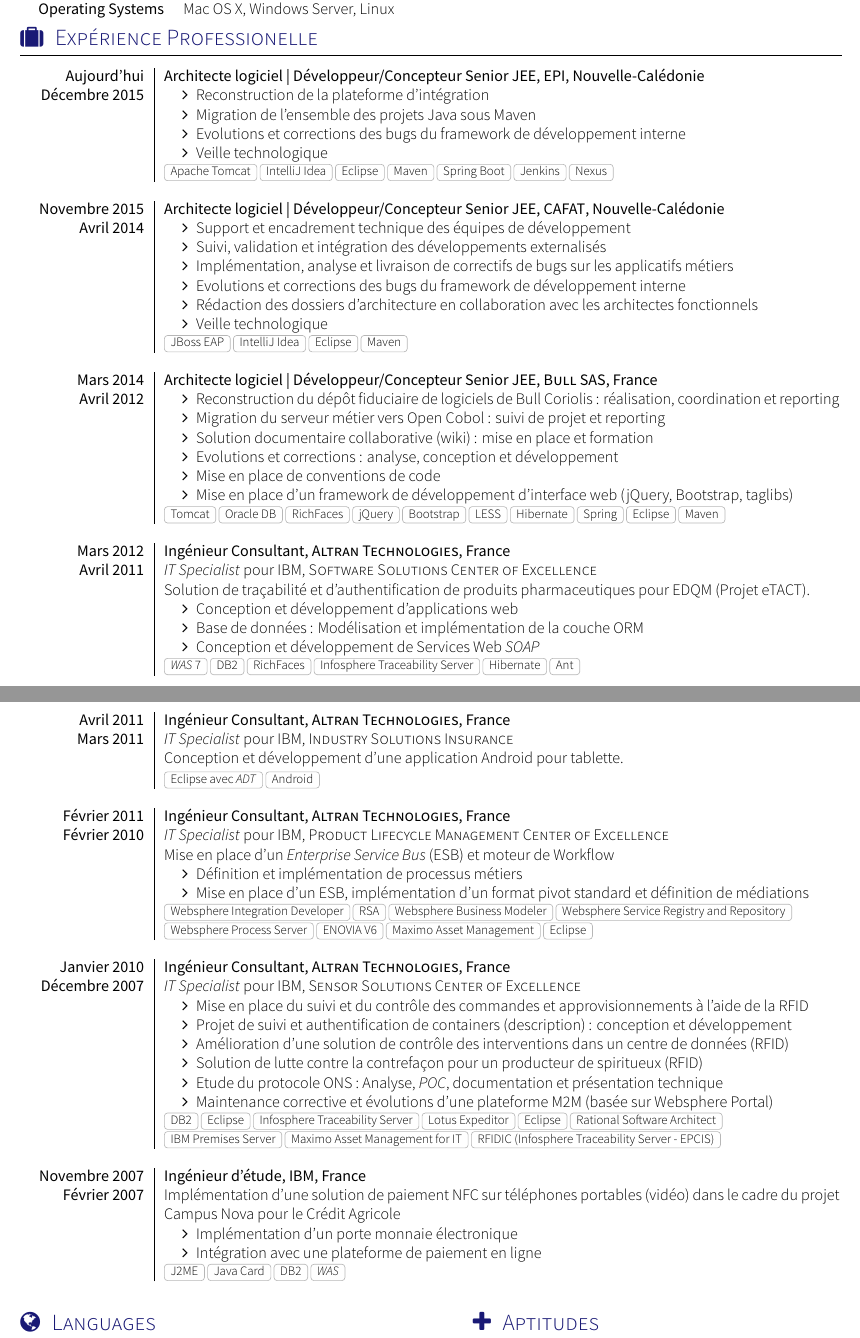
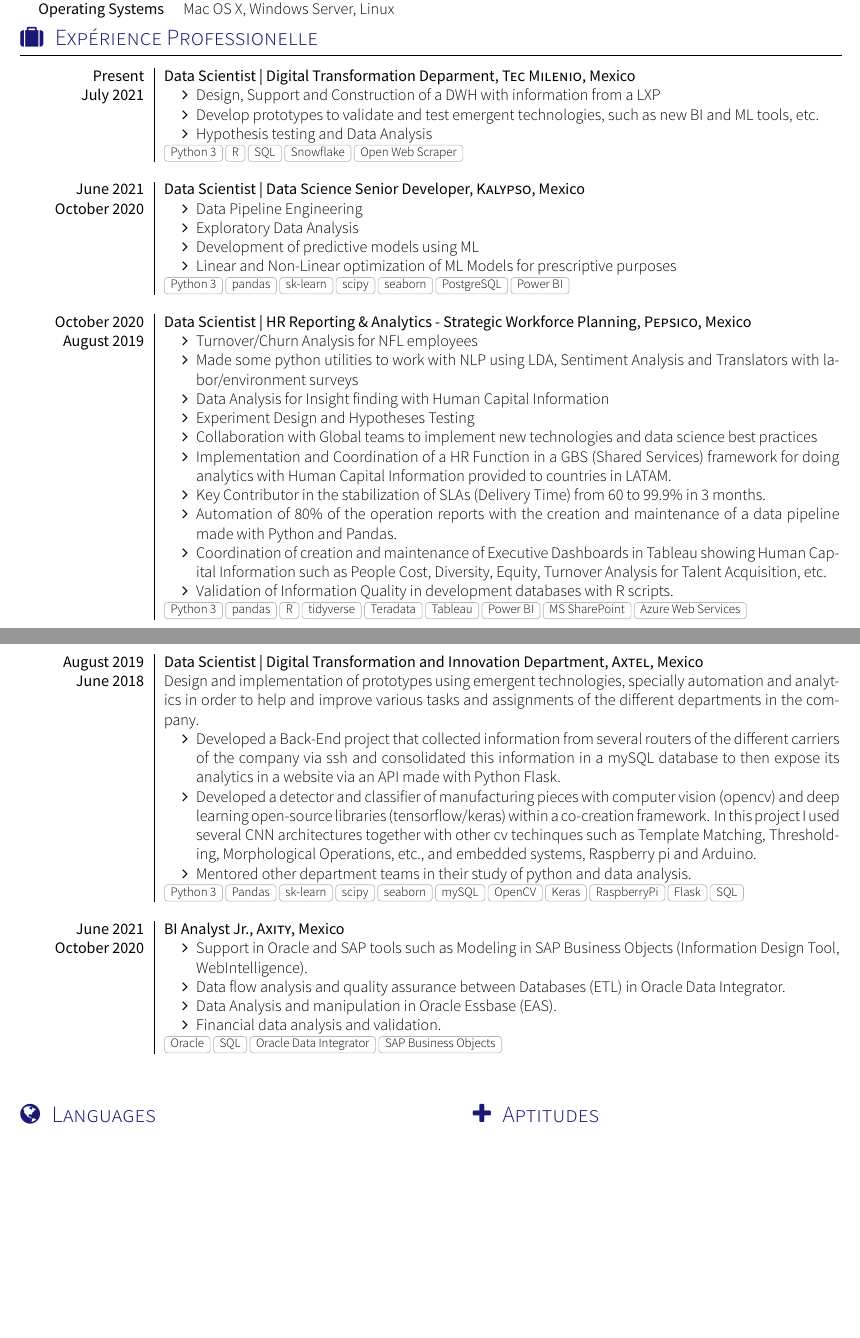
Before and after one commit to positronn/my-resume-yaac, a LaTeX CV (cv.tex, which reads section_experience_short.tex): two parts of pages 1 and 2 of 2, joined at a grey line, cut so that both start at the same text, the shorter picture padded with empty space. Compiled offline with XeLaTeX; a missing font is replaced by an installed copy or a similar font; a LaTeX package or settings file that is missing is left out.

Commit message:
Updating `work experience` section.

```diff
--- a/section_experience_short.tex
+++ b/section_experience_short.tex
@@ -14,115 +14,100 @@
 
 \begin{experiences}
   \experience
-    {Aujourd'hui}   {Architecte logiciel | Développeur/Concepteur Senior JEE}{EPI}{Nouvelle-Calédonie}
-    {Décembre 2015} {
+    {Present}   {Data Scientist | Digital Transformation Deparment}{Tec Milenio}{Mexico}
+    {July 2021} {
                       \begin{itemize}
-                        \item Reconstruction de la plateforme d'intégration
-                        \item Migration de l'ensemble des projets Java sous Maven
-                        \item Evolutions et corrections des bugs du framework de développement interne
-                        \item Veille technologique
+                        \item Design, Support and Construction of a DWH with information from a LXP
+                        \item Develop prototypes to validate and test emergent technologies, such as new BI and ML tools, etc.
+                        \item Hypothesis testing and Data Analysis
                       \end{itemize}
                     }
-                    {Apache Tomcat, IntelliJ Idea, Eclipse, Maven, Spring Boot, Jenkins, Nexus}
+                    {Python 3, R, SQL, Snowflake, Open Web Scraper}
   \emptySeparator
 
   \experience
-    {Novembre 2015} {Architecte logiciel | Développeur/Concepteur Senior JEE}{CAFAT}{Nouvelle-Calédonie}
-    {Avril 2014}    {
+    {June 2021} {Data Scientist | Data Science Senior Developer}{Kalypso}{Mexico}
+    {October 2020}    {
                       \begin{itemize}
-                        \item Support et encadrement technique des équipes de développement
-                        \item Suivi, validation et intégration des développements externalisés
-                        \item Implémentation, analyse et livraison de correctifs de bugs sur les applicatifs métiers
-                        \item Evolutions et corrections des bugs du framework de développement interne
-                        \item Rédaction des dossiers d'architecture en collaboration avec les architectes fonctionnels
-                        \item Veille technologique
+                        \item Data Pipeline Engineering
+                        \item Exploratory Data Analysis
+                        \item Development of predictive models using ML
+                        \item Linear and Non-Linear optimization of ML Models for prescriptive purposes
                       \end{itemize}
                     }
-                    {JBoss EAP, IntelliJ Idea, Eclipse, Maven}
+                    {Python 3, pandas, sk-learn, scipy, seaborn, PostgreSQL, Power BI}
   \emptySeparator
 
   \experience
-    {Mars 2014}     {Architecte logiciel | Développeur/Concepteur Senior JEE}{Bull SAS}{France}
-    {Avril 2012}    {
+    {October 2020}     {Data Scientist | HR Reporting \& Analytics - Strategic Workforce Planning}{Pepsico}{Mexico}
+    {August 2019}    {
                       \begin{itemize}
-                        \item Reconstruction du dépôt fiduciaire de logiciels de Bull Coriolis : réalisation, coordination et reporting
-                        \item Migration du serveur métier vers Open Cobol : suivi de projet et reporting
-                        \item Solution documentaire collaborative (wiki) : mise en place et formation
-                        \item Evolutions et corrections : analyse, conception et développement
-                        \item Mise en place de conventions de code
-                        \item Mise en place d'un framework de développement d'interface web (jQuery, Bootstrap, taglibs)
+                        \item Turnover/Churn Analysis for NFL employees
+                        \item Made some python utilities to work with NLP using LDA, Sentiment Analysis and Translators with labor/environment surveys
+                        \item Data Analysis for Insight finding with Human Capital Information
+                        \item Experiment Design and Hypotheses Testing
+                        \item Collaboration with Global teams to implement new technologies and data science best practices
+                        \item Implementation and Coordination of a HR Function in a GBS (Shared Services) framework for doing analytics with
+                        Human Capital Information provided to countries in LATAM.
+                        \item Key Contributor in the stabilization of SLAs (Delivery Time) from 60 to 99.9\% in 3 months.
+                        \item Automation of 80\% of the operation reports with the creation and maintenance of a data pipeline made with Python and Pandas.
+                        \item  Coordination of creation and maintenance of Executive Dashboards in Tableau showing Human Capital Information
+                        such as People Cost, Diversity, Equity, Turnover Analysis for Talent Acquisition, etc.
+                        \item Validation of Information Quality in development databases with R scripts.
                       \end{itemize}
                     }
-                    {Tomcat, Oracle DB, RichFaces, jQuery, Bootstrap, LESS, Hibernate, Spring, Eclipse, Maven}
+                    {Python 3, pandas, R, tidyverse, Teradata, Tableau, Power BI, MS SharePoint, Azure Web Services}
   \emptySeparator
 
-  \consultantexperience
-  {Mars 2012}       {Ingénieur Consultant}{Altran Technologies}{France}
-  {Avril 2011}      {IT Specialist}{IBM, Software Solutions Center of Excellence}
-                    {
-                      Solution de traçabilité et d'authentification de produits pharmaceutiques pour EDQM (\href{https://www.edqm.eu/fr/eTACT-1466.html}{Projet eTACT}).
+
+  \experience
+    {August 2019} {Data Scientist | Digital Transformation and Innovation Department}{Axtel}{Mexico}
+    {June 2018}    {
+    			Design and implementation of prototypes using emergent technologies, specially automation
+			and analytics in order to help and improve various tasks and assignments of the different departments in the company.
                       \begin{itemize}
-                        \item Conception et développement d'applications web
-                        \item Base de données : Modélisation et implémentation de la couche ORM
-                        \item Conception et développement de Services Web \emph{SOAP}
+                        \item Developed a Back-End project that collected information from several routers
+                        of the different carriers of the company via ssh and consolidated this information in a
+                        mySQL database to then expose its analytics in a website via an API made with
+                        Python Flask.
+                        \item Developed a detector and classifier of manufacturing pieces with computer vision (opencv)
+                        and deep learning open-source libraries (tensorflow/keras) within a co-creation framework.
+                        In this project I used several CNN architectures together with other cv techinques such as
+                        Template Matching, Thresholding, Morphological Operations, etc., and embedded systems, Raspberry pi and Arduino.
+                        \item Mentored other department teams in their study of python and data analysis.
                       \end{itemize}
                     }
-                    {\emph{WAS} 7, DB2, RichFaces, Infosphere Traceability Server, Hibernate, Ant}
-  \emptySeparator
-
-  \consultantexperience
-  {Avril 2011}      {Ingénieur Consultant}{Altran Technologies}{France}
-  {Mars 2011}       {IT Specialist}{IBM, Industry Solutions Insurance}
-                    {
-                      Conception et développement d'une application Android pour tablette.
-                    }
-                    {Eclipse avec \emph{ADT}, Android}
-  \emptySeparator
-
-  \consultantexperience
-  {Février 2011}    {Ingénieur Consultant}{Altran Technologies}{France}
-  {Février 2010}    {IT Specialist}{IBM, Product Lifecycle Management Center of Excellence}
-                    {
-                      Mise en place d'un \emph{Enterprise Service Bus} (ESB) et moteur de Workflow
-                      \begin{itemize}
-                        \item Définition et implémentation de processus métiers
-                        \item Mise en place d'un ESB, implémentation d'un format pivot standard et définition de médiations
-                      \end{itemize}
-                    }
-                    {
-                      Websphere Integration Developer, RSA, Websphere Business Modeler, Websphere Service Registry and Repository,
-                      Websphere Process Server, ENOVIA V6, Maximo Asset Management, Eclipse
-                    }
-  \emptySeparator
-
-  \consultantexperience
-  {Janvier 2010}    {Ingénieur Consultant}{Altran Technologies}{France}
-  {Décembre 2007}   {IT Specialist}{IBM, Sensor Solutions Center of Excellence}
-                    {
-                      \begin{itemize}
-                        \item Mise en place du suivi et du contrôle des commandes et approvisionnements à l'aide de la RFID
-                        \item Projet de suivi et authentification de containers (\href{http://www.container-centralen.co.uk/rfid/history.aspx}{description}) : conception et développement
-                        \item Amélioration d'une solution de contrôle des interventions dans un centre de données (RFID)
-                        \item Solution de lutte contre la contrefaçon pour un producteur de spiritueux (RFID)
-                        \item Etude du protocole ONS : Analyse, \emph{POC}, documentation et présentation technique
-                        \item Maintenance corrective et évolutions d'une plateforme M2M (basée sur Websphere Portal)
-                      \end{itemize}
-                    }
-                    {
-                      DB2, Eclipse, Infosphere Traceability Server, Lotus Expeditor, Eclipse,
-                      Rational Software Architect, IBM Premises Server, Maximo Asset Management for IT, RFIDIC (Infosphere Traceability Server - EPCIS)
-                    }
+                    {Python 3, Pandas, sk-learn, scipy, seaborn, mySQL, OpenCV, Keras, RaspberryPi, Flask, SQL}
   \emptySeparator
 
   \experience
-  {Novembre 2007}  {Ingénieur d'étude}{IBM}{France}
-  {Février 2007}   {
-                      Implémentation d'une solution de paiement NFC sur téléphones portables (\href{http://www.nouvo.ch/s-007}{vidéo})
-                      dans le cadre du projet Campus Nova pour le Crédit Agricole
+    {June 2021} {BI Analyst Jr.}{Axity}{Mexico}
+    {October 2020}    {
                       \begin{itemize}
-                        \item Implémentation d'un porte monnaie électronique
-                        \item Intégration avec une plateforme de paiement en ligne
+                        \item Support in Oracle and SAP tools such as Modeling in SAP Business Objects (Information Design Tool, WebIntelligence).
+                        \item Data flow analysis and quality assurance between Databases (ETL) in Oracle Data Integrator.
+                        \item Data Analysis and manipulation in Oracle Essbase (EAS).
+                        \item Financial data analysis and validation.
                       \end{itemize}
-                  }
-                  {J2ME, Java Card, DB2, \emph{WAS}}
+                    }
+                    {Oracle, SQL, Oracle Data Integrator, SAP Business Objects}
+  \emptySeparator
+
+%  \consultantexperience
+%  {Février 2011}    {Ingénieur Consultant}{Altran Technologies}{France}
+%  {Février 2010}    {IT Specialist}{IBM, Product Lifecycle Management Center of Excellence}
+%                    {
+%                      Mise en place d'un \emph{Enterprise Service Bus} (ESB) et moteur de Workflow
+%                      \begin{itemize}
+%                        \item Définition et implémentation de processus métiers
+%                        \item Mise en place d'un ESB, implémentation d'un format pivot standard et définition de médiations
+%                      \end{itemize}
+%                    }
+%                    {
+%                      Websphere Integration Developer, RSA, Websphere Business Modeler, Websphere Service Registry and Repository,
+%                      Websphere Process Server, ENOVIA V6, Maximo Asset Management, Eclipse
+%                    }
+%  \emptySeparator
+
+
 \end{experiences}
```
Also changed, not shown: cv.pdf.
